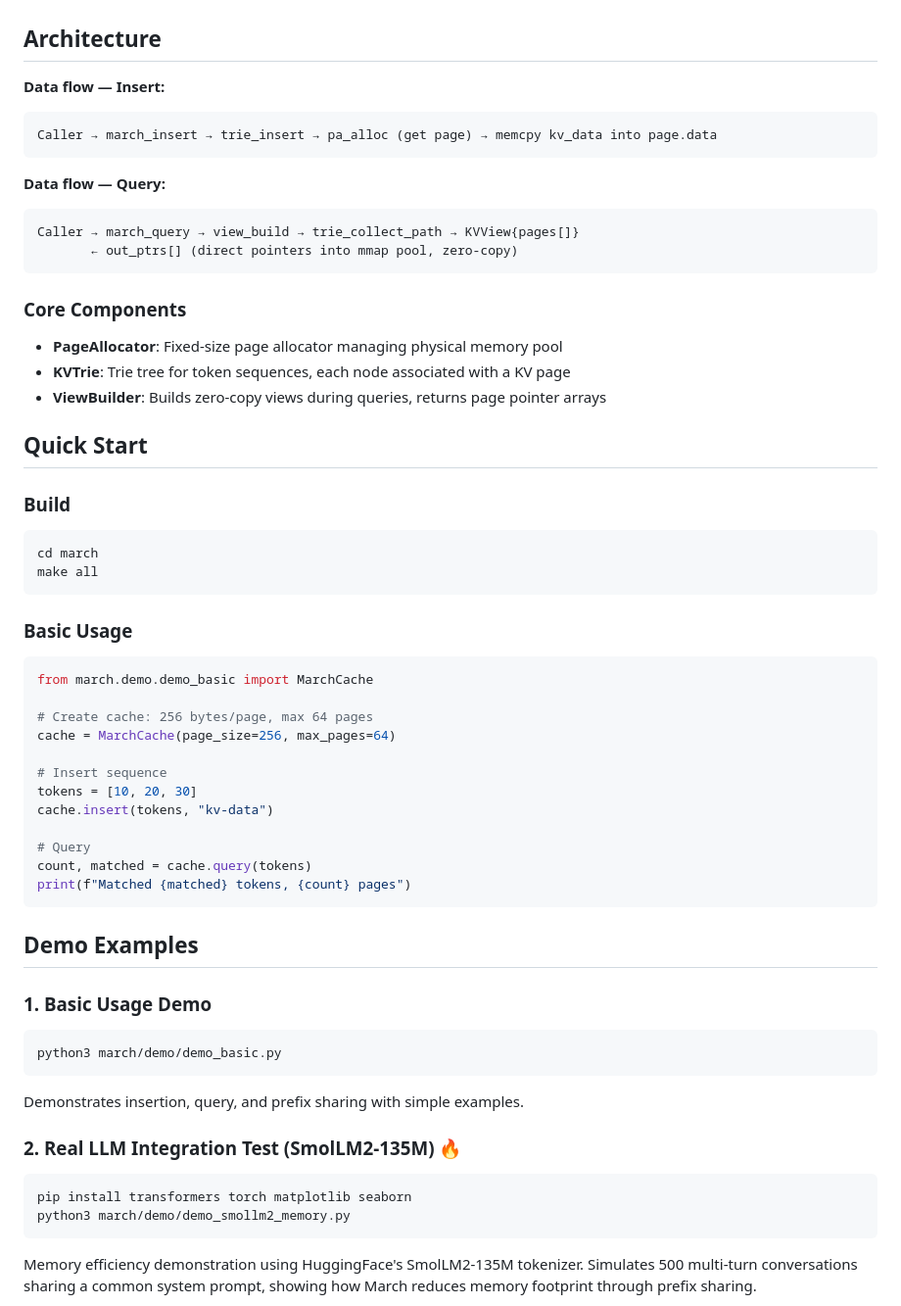
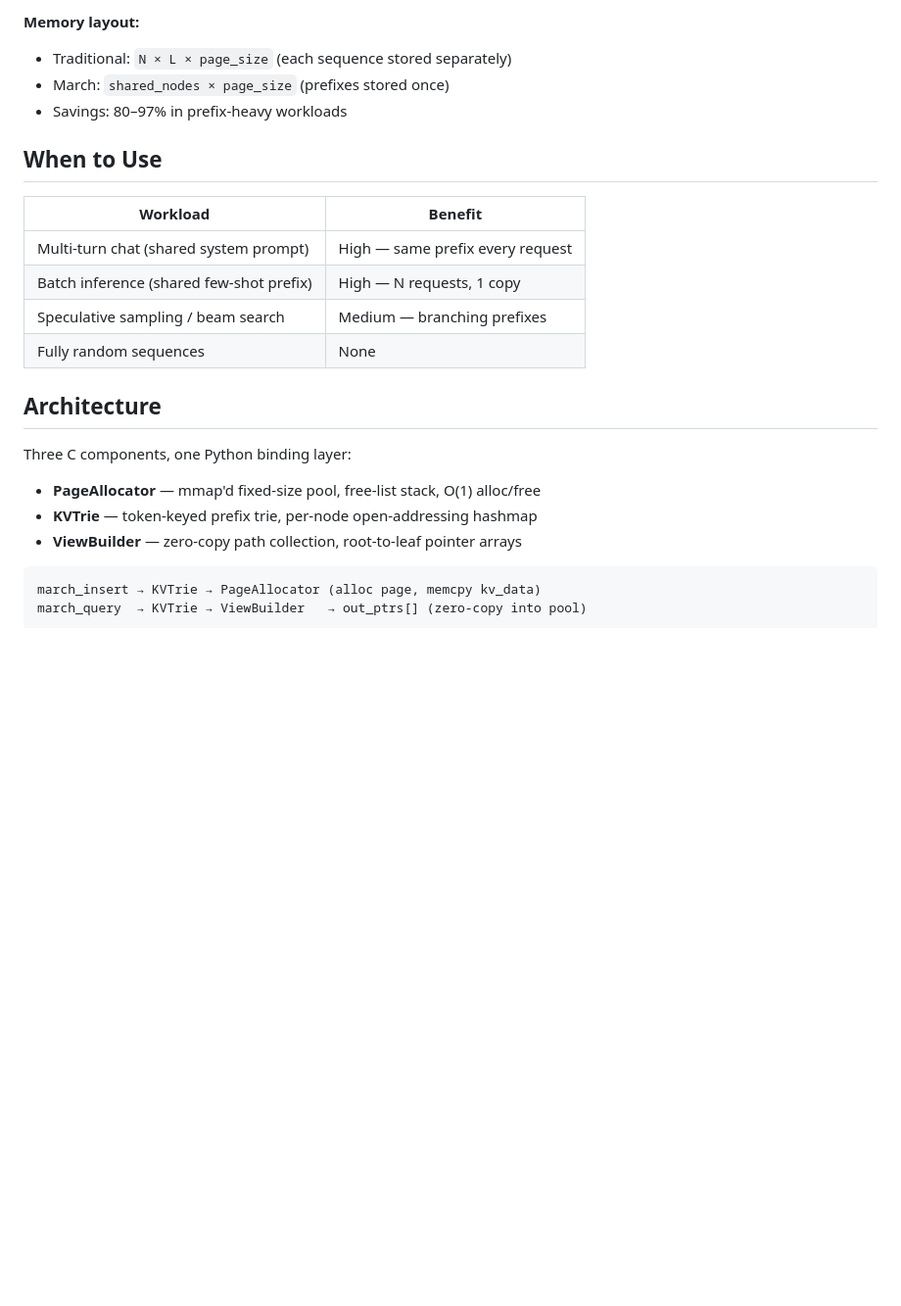
Before and after one commit to lizixi-0x2F/March, a Markdown page: README.md, the part around one of its changes. Shown at 98% size. Rendered like a GitHub page; blank space fills up the shorter version.

````diff
--- a/README.md
+++ b/README.md
@@ -36,61 +83,26 @@ March is a **memory-efficient** KV Cache management system based on Trie structu
+**Memory layout:**
+- Traditional: `N × L × page_size` (each sequence stored separately)
+- March: `shared_nodes × page_size` (prefixes stored once)
+- Savings: 80–97% in prefix-heavy workloads
+
+## When to Use
+
+| Workload | Benefit |
+|---|---|
+| Multi-turn chat (shared system prompt) | High — same prefix every request |
+| Batch inference (shared few-shot prefix) | High — N requests, 1 copy |
+| Speculative sampling / beam search | Medium — branching prefixes |
+| Fully random sequences | None |
 
 ## Architecture
 
-**Data flow — Insert:**
+Three C components, one Python binding layer:
+
+- **PageAllocator** — mmap'd fixed-size pool, free-list stack, O(1) alloc/free
+- **KVTrie** — token-keyed prefix trie, per-node open-addressing hashmap
+- **ViewBuilder** — zero-copy path collection, root-to-leaf pointer arrays
+
 ```
-Caller → march_insert → trie_insert → pa_alloc (get page) → memcpy kv_data into page.data
+march_insert → KVTrie → PageAllocator (alloc page, memcpy kv_data)
+march_query  → KVTrie → ViewBuilder   → out_ptrs[] (zero-copy into pool)
 ```
-
-**Data flow — Query:**
-```
-Caller → march_query → view_build → trie_collect_path → KVView{pages[]}
-       ← out_ptrs[] (direct pointers into mmap pool, zero-copy)
-```
-
-### Core Components
-
-- **PageAllocator**: Fixed-size page allocator managing physical memory pool
-- **KVTrie**: Trie tree for token sequences, each node associated with a KV page
-- **ViewBuilder**: Builds zero-copy views during queries, returns page pointer arrays
-
-## Quick Start
-
-### Build
-
-```bash
-cd march
-make all
-```
-
-### Basic Usage
-
-```python
-from march.demo.demo_basic import MarchCache
-
-# Create cache: 256 bytes/page, max 64 pages
-cache = MarchCache(page_size=256, max_pages=64)
-
-# Insert sequence
-tokens = [10, 20, 30]
-cache.insert(tokens, "kv-data")
-
-# Query
-count, matched = cache.query(tokens)
-print(f"Matched {matched} tokens, {count} pages")
-```
-
-## Demo Examples
-
-### 1. Basic Usage Demo
-```bash
-python3 march/demo/demo_basic.py
-```
-Demonstrates insertion, query, and prefix sharing with simple examples.
-
-### 2. Real LLM Integration Test (SmolLM2-135M) 🔥
-```bash
-pip install transformers torch matplotlib seaborn
-python3 march/demo/demo_smollm2_memory.py
-```
-Memory efficiency demonstration using HuggingFace's SmolLM2-135M tokenizer. Simulates 500 multi-turn conversations sharing a common system prompt, showing how March reduces memory footprint through prefix sharing.
-
````
Also changed, not shown: other parts of README.md (+69 -76 lines).
